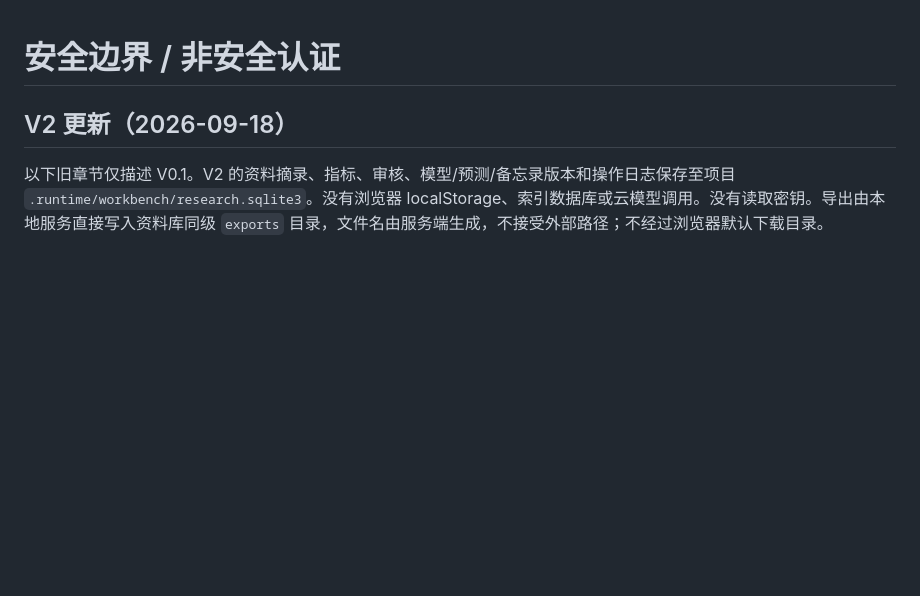
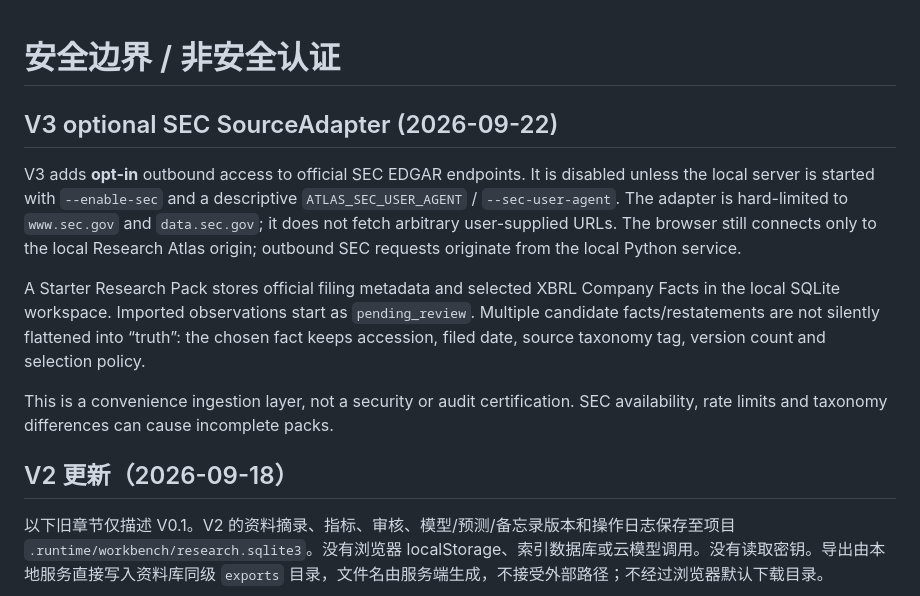
Before and after one commit to starer1333/Research-Atlas, a Markdown page: docs/security.md, the part around the change. Rendered like a GitHub page; blank space fills up the shorter version.

```diff
--- a/docs/security.md
+++ b/docs/security.md
@@ -1,4 +1,13 @@
 # 安全边界 / 非安全认证
+
+## V3 optional SEC SourceAdapter (2026-09-22)
+
+V3 adds **opt-in** outbound access to official SEC EDGAR endpoints. It is disabled unless the local server is started with `--enable-sec` and a descriptive `ATLAS_SEC_USER_AGENT` / `--sec-user-agent`. The adapter is hard-limited to `www.sec.gov` and `data.sec.gov`; it does not fetch arbitrary user-supplied URLs. The browser still connects only to the local Research Atlas origin; outbound SEC requests originate from the local Python service.
+
+A Starter Research Pack stores official filing metadata and selected XBRL Company Facts in the local SQLite workspace. Imported observations start as `pending_review`. Multiple candidate facts/restatements are not silently flattened into “truth”: the chosen fact keeps accession, filed date, source taxonomy tag, version count and selection policy.
+
+This is a convenience ingestion layer, not a security or audit certification. SEC availability, rate limits and taxonomy differences can cause incomplete packs.
+
 
 ## V2 更新（2026-09-18）
 
```
Also changed, not shown: README.md (+68 -3 lines), docs/v3-product-contract.md (+7 -5 lines).
